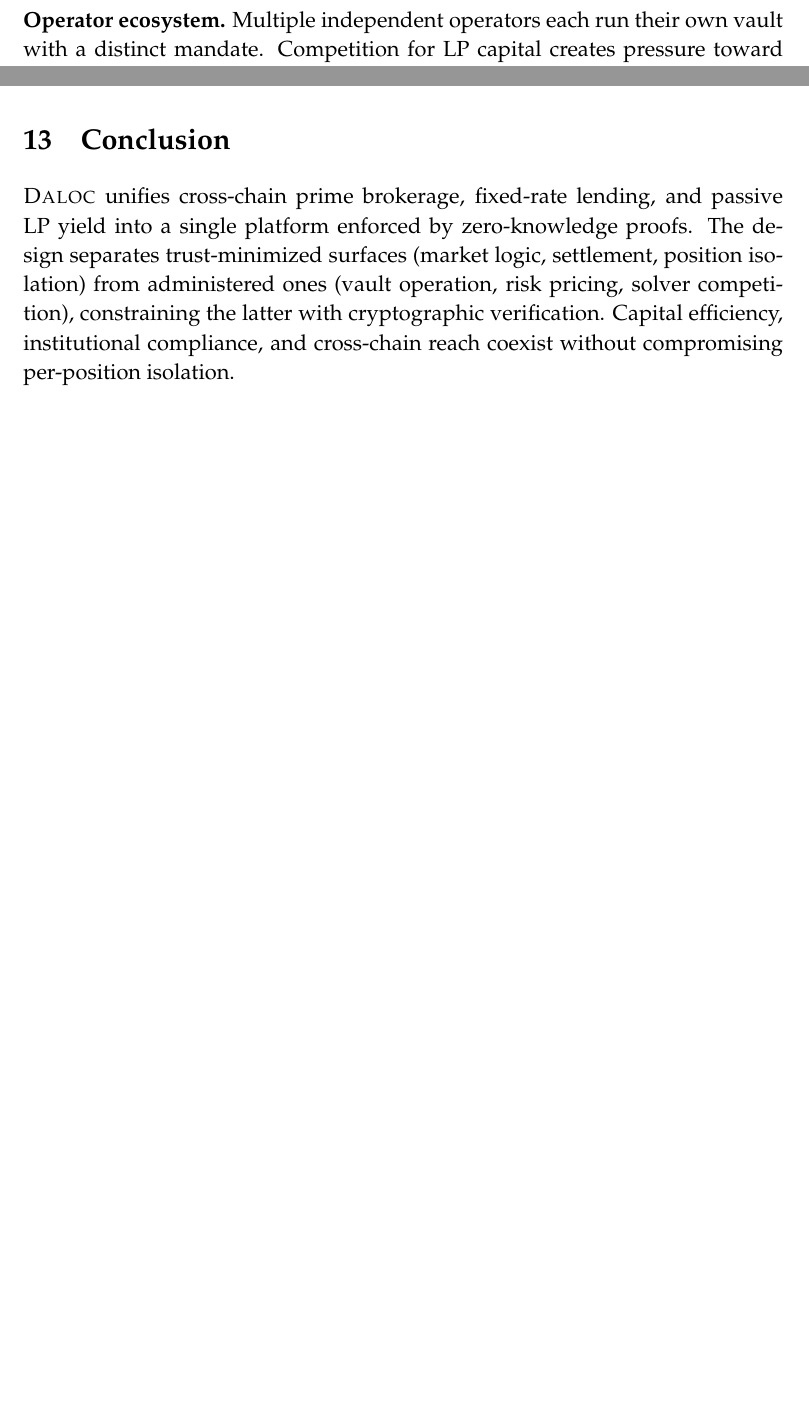
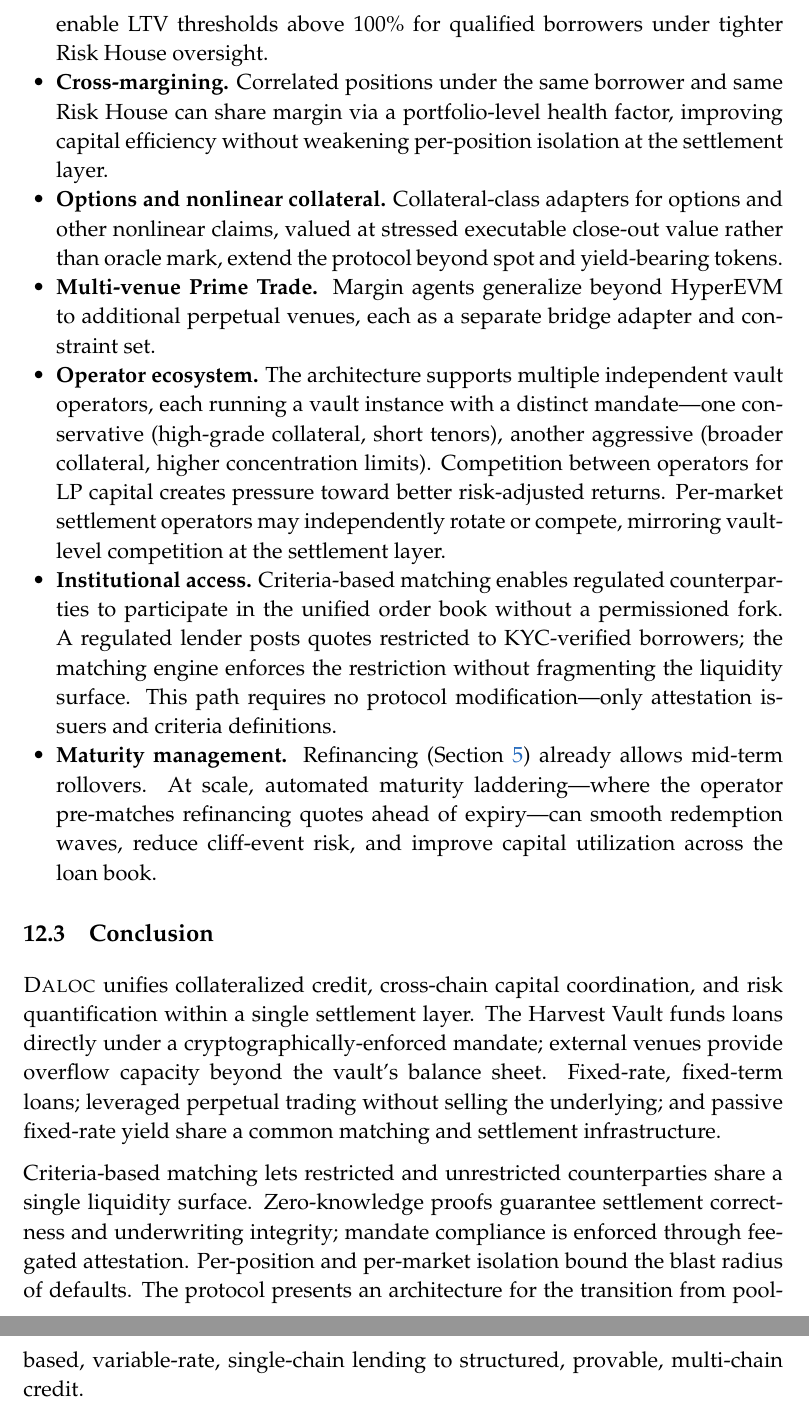
Before and after one commit to HerodotusDev/daloc-whitepaper, a LaTeX paper (daloc-whitepaper.tex, which reads sections/11-discussion.tex): two parts of pages 25 and 26 of 29 before the commit and two parts of pages 26 and 27 of 30 after it, joined at a grey line, cut at the place of the change, the shorter picture padded with empty space. Compiled offline with pdfLaTeX.

Commit message:
Restructure discussion: concrete risks, roadmap, and conclusion
Add \label{sec:discussion}. Rename "Risks" to "Risks and Limitations"
with five concrete failure modes: smart-contract risk (shared contract
logic), oracle staleness (two-epoch detection lag), proof-system
failures (no optimistic fallback), dual-liquidation race (venue vs
protocol timing gap), cross-chain liveness (CCTP dependency). Replace
three terse future-work paragraphs with eight itemized capabilities:
Risk House ecosystem, under-collateralized credit, cross-margining,
options and nonlinear collateral, multi-venue Prime Trade, operator
ecosystem, institutional access, maturity management. Move Conclusion
from top-level \section inside Discussion as \subsection. Rewrite
conclusion around provable credit coordination and blast-radius
isolation.

```diff
--- a/sections/11-discussion.tex
+++ b/sections/11-discussion.tex
@@ -14,4 +15,3 @@
 
 \subsection{Future Capabilities}
 
-\textbf{Operator ecosystem.} Multiple independent operators each run their own vault with a distinct mandate. Competition for LP capital creates pressure toward better risk-adjusted returns; the mandate makes comparison meaningful because strategies are verified per-epoch against declared bounds.
@@ -18,8 +21,14 @@
+  \item \textbf{Under-collateralized credit.} On-chain reputation, verifiable off-chain creditworthiness (e.g.\ institutional attestations), and cross-protocol track records enable LTV thresholds above~100\% for qualified borrowers under tighter Risk House oversight.
+  \item \textbf{Cross-margining.} Correlated positions under the same borrower and same Risk House can share margin via a portfolio-level health factor, improving capital efficiency without weakening per-position isolation at the settlement layer.
+  \item \textbf{Options and nonlinear collateral.} Collateral-class adapters for options and other nonlinear claims, valued at stressed executable close-out value rather than oracle mark, extend the protocol beyond spot and yield-bearing tokens.
+  \item \textbf{Multi-venue Prime Trade.} Margin agents generalize beyond HyperEVM to additional perpetual venues, each as a separate bridge adapter and constraint set.
+  \item \textbf{Operator ecosystem.} The architecture supports multiple independent vault operators, each running a vault instance with a distinct mandate---one conservative (high-grade collateral, short tenors), another aggressive (broader collateral, higher concentration limits). Competition between operators for LP capital creates pressure toward better risk-adjusted returns. Per-market settlement operators may independently rotate or compete, mirroring vault-level competition at the settlement layer.
+  \item \textbf{Institutional access.} Criteria-based matching enables regulated counterparties to participate in the unified order book without a permissioned fork. A regulated lender posts quotes restricted to KYC-verified borrowers; the matching engine enforces the restriction without fragmenting the liquidity surface. This path requires no protocol modification---only attestation issuers and criteria definitions.
+  \item \textbf{Maturity management.} Refinancing (Section~\ref{sec:lifecycle}) already allows mid-term rollovers. At scale, automated maturity laddering---where the operator pre-matches refinancing quotes ahead of expiry---can smooth redemption waves, reduce cliff-event risk, and improve capital utilization across the loan book.
+\end{itemize}
 
-\textbf{Under-collateralized credit.} Protocol-controlled custody (Section~\ref{sec:crosschain}), where borrowed capital cannot leave the constrained execution environment, extends naturally to credit lines exceeding collateral value---the credit decision reduces to risk-engine parameterization.
+\subsection{Conclusion}
 
-\textbf{Cross-margining.} ZK programs can encode netting rules across a borrower's active positions, recognizing offsetting exposure for reduced buffer sizing without weakening per-loan isolation (Section~\ref{sec:positions}).
+\daloc{} unifies collateralized credit, cross-chain capital coordination, and risk quantification within a single settlement layer. The Harvest Vault funds loans directly under a cryptographically-enforced mandate; external venues provide overflow capacity beyond the vault's balance sheet. Fixed-rate, fixed-term loans; leveraged perpetual trading without selling the underlying; and passive fixed-rate yield share a common matching and settlement infrastructure.
 
-\section{Conclusion}
-
-\daloc{} unifies cross-chain prime brokerage, fixed-rate lending, and passive LP yield into a single platform enforced by zero-knowledge proofs. The design separates trust-minimized surfaces (market logic, settlement, position isolation) from administered ones (vault operation, risk pricing, solver competition), constraining the latter with cryptographic verification. Capital efficiency, institutional compliance, and cross-chain reach coexist without compromising per-position isolation.
+Criteria-based matching lets restricted and unrestricted counterparties share a single liquidity surface. Zero-knowledge proofs guarantee settlement correctness and underwriting integrity; mandate compliance is enforced through fee-gated attestation. Per-position and per-market isolation bound the blast radius of defaults. The protocol presents an architecture for the transition from pool-based, variable-rate, single-chain lending to structured, provable, multi-chain credit.
```
Also changed, not shown: sections/11-discussion.tex (16 more changed lines).
